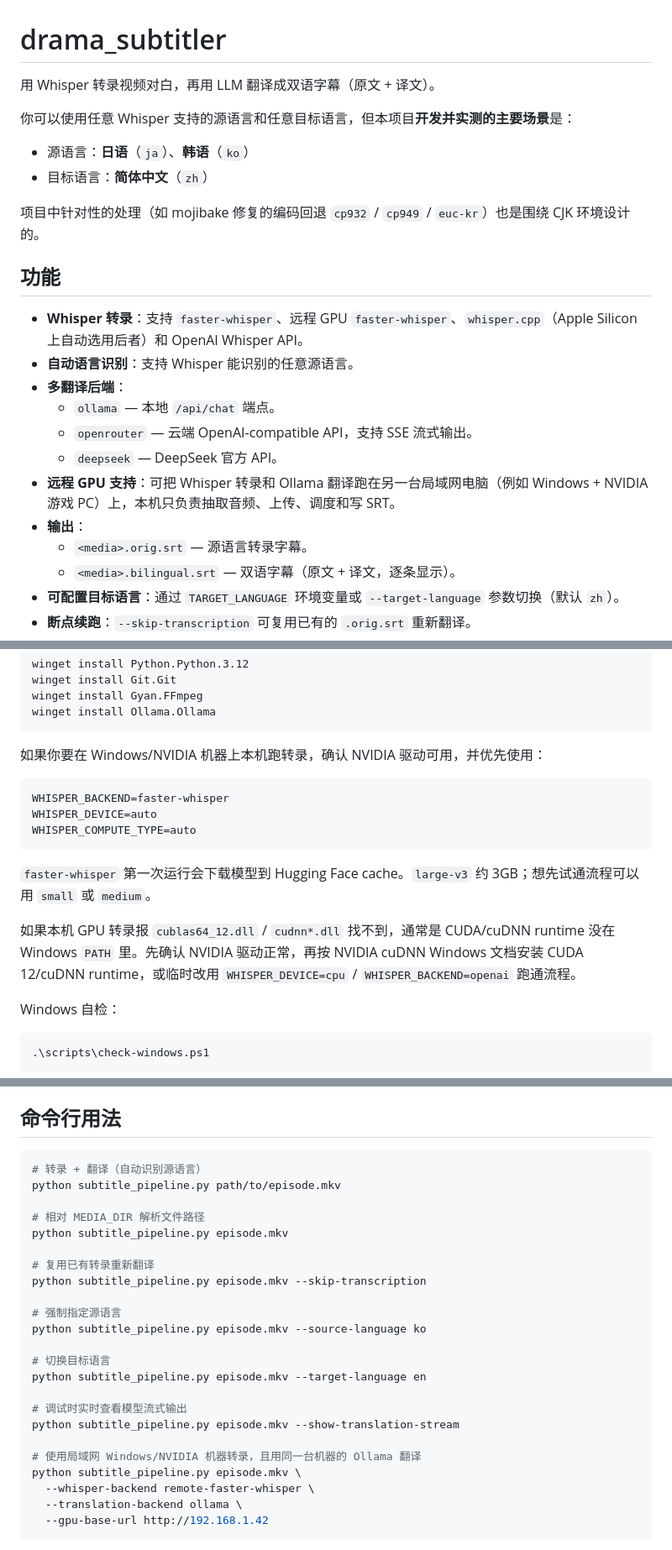
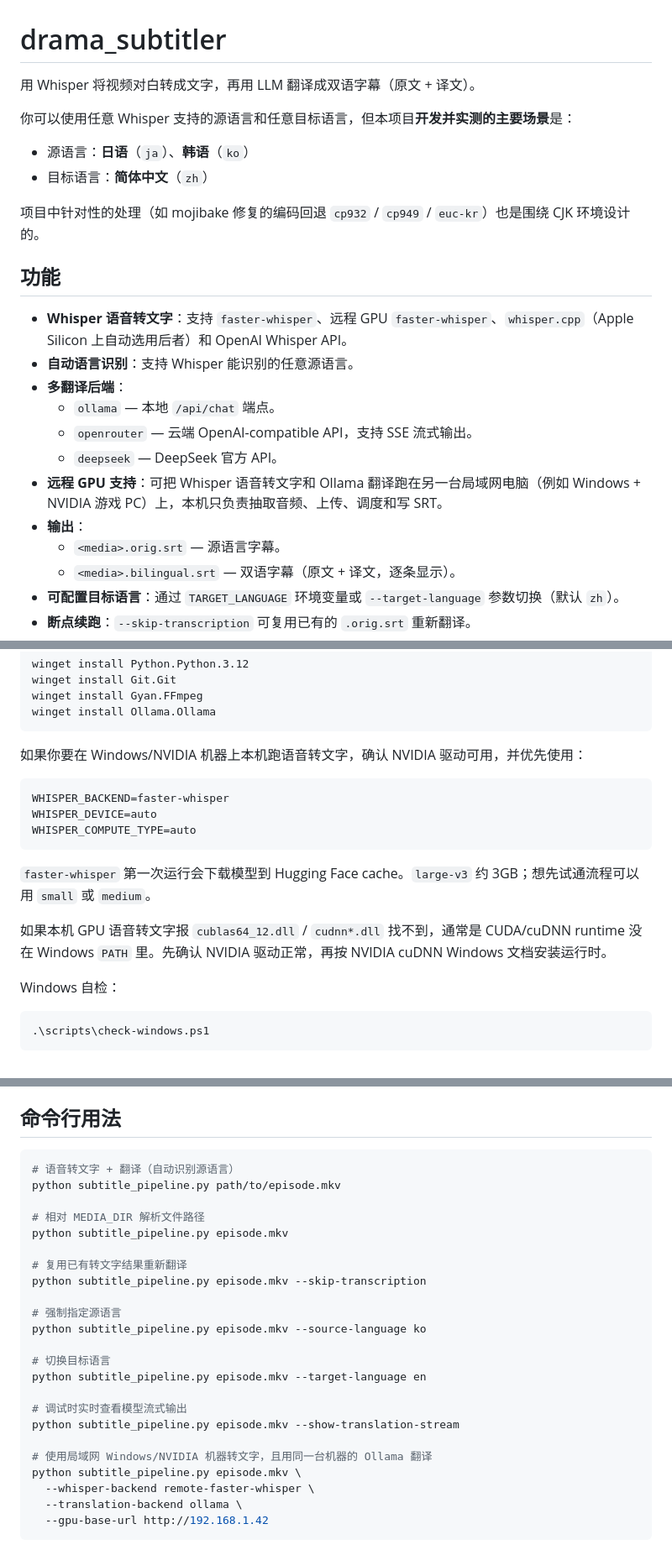
Before and after one commit to ldy-mitbbs/media_subtitler, a Markdown page: README.md, 3 parts joined by grey strips. Shown at 84% size. Rendered like a GitHub page.

Commit message:
Replace "转录" with "语音转文字" for better readability

````diff
--- a/README.md
+++ b/README.md
@@ -1,6 +1,6 @@
 # drama_subtitler
 
-用 Whisper 转录视频对白，再用 LLM 翻译成双语字幕（原文 + 译文）。
+用 Whisper 将视频对白转成文字，再用 LLM 翻译成双语字幕（原文 + 译文）。
 
 你可以使用任意 Whisper 支持的源语言和任意目标语言，但本项目**开发并实测的主要场景**是：
 - 源语言：**日语**（`ja`）、**韩语**（`ko`）
@@ -10,15 +10,15 @@
 
 ## 功能
 
-- **Whisper 转录**：支持 `faster-whisper`、远程 GPU `faster-whisper`、`whisper.cpp`（Apple Silicon 上自动选用后者）和 OpenAI Whisper API。
+- **Whisper 语音转文字**：支持 `faster-whisper`、远程 GPU `faster-whisper`、`whisper.cpp`（Apple Silicon 上自动选用后者）和 OpenAI Whisper API。
 - **自动语言识别**：支持 Whisper 能识别的任意源语言。
 - **多翻译后端**：
   - `ollama` — 本地 `/api/chat` 端点。
   - `openrouter` — 云端 OpenAI-compatible API，支持 SSE 流式输出。
   - `deepseek` — DeepSeek 官方 API。
-- **远程 GPU 支持**：可把 Whisper 转录和 Ollama 翻译跑在另一台局域网电脑（例如 Windows + NVIDIA 游戏 PC）上，本机只负责抽取音频、上传、调度和写 SRT。
+- **远程 GPU 支持**：可把 Whisper 语音转文字和 Ollama 翻译跑在另一台局域网电脑（例如 Windows + NVIDIA 游戏 PC）上，本机只负责抽取音频、上传、调度和写 SRT。
 - **输出**：
-  - `<media>.orig.srt` — 源语言转录字幕。
+  - `<media>.orig.srt` — 源语言字幕。
   - `<media>.bilingual.srt` — 双语字幕（原文 + 译文，逐条显示）。
 - **可配置目标语言**：通过 `TARGET_LANGUAGE` 环境变量或 `--target-language` 参数切换（默认 `zh`）。
 - **断点续跑**：`--skip-transcription` 可复用已有的 `.orig.srt` 重新翻译。
@@ -54,7 +54,7 @@ winget install Gyan.FFmpeg
 winget install Ollama.Ollama
 ```
 
-如果你要在 Windows/NVIDIA 机器上本机跑转录，确认 NVIDIA 驱动可用，并优先使用：
+如果你要在 Windows/NVIDIA 机器上本机跑语音转文字，确认 NVIDIA 驱动可用，并优先使用：
 
 ```powershell
 WHISPER_BACKEND=faster-whisper
@@ -64,7 +64,7 @@ WHISPER_COMPUTE_TYPE=auto
 
 `faster-whisper` 第一次运行会下载模型到 Hugging Face cache。`large-v3` 约 3GB；想先试通流程可以用 `small` 或 `medium`。
 
-如果本机 GPU 转录报 `cublas64_12.dll` / `cudnn*.dll` 找不到，通常是 CUDA/cuDNN runtime 没在 Windows `PATH` 里。先确认 NVIDIA 驱动正常，再按 NVIDIA cuDNN Windows 文档安装 CUDA 12/cuDNN runtime，或临时改用 `WHISPER_DEVICE=cpu` / `WHISPER_BACKEND=openai` 跑通流程。
+如果本机 GPU 语音转文字报 `cublas64_12.dll` / `cudnn*.dll` 找不到，通常是 CUDA/cuDNN runtime 没在 Windows `PATH` 里。先确认 NVIDIA 驱动正常，再按 NVIDIA cuDNN Windows 文档安装运行时。
 
 Windows 自检：
 
@@ -84,13 +84,13 @@ Windows 自检：
 ## 命令行用法
 
 ```bash
-# 转录 + 翻译（自动识别源语言）
+# 语音转文字 + 翻译（自动识别源语言）
 python subtitle_pipeline.py path/to/episode.mkv
 
 # 相对 MEDIA_DIR 解析文件路径
 python subtitle_pipeline.py episode.mkv
 
-# 复用已有转录重新翻译
+# 复用已有转文字结果重新翻译
 python subtitle_pipeline.py episode.mkv --skip-transcription
 
 # 强制指定源语言
@@ -102,7 +102,7 @@ python subtitle_pipeline.py episode.mkv --target-language en
 # 调试时实时查看模型流式输出
 python subtitle_pipeline.py episode.mkv --show-translation-stream
 
-# 使用局域网 Windows/NVIDIA 机器转录，且用同一台机器的 Ollama 翻译
+# 使用局域网 Windows/NVIDIA 机器转文字，且用同一台机器的 Ollama 翻译
 python subtitle_pipeline.py episode.mkv \
   --whisper-backend remote-faster-whisper \
   --translation-backend ollama \
````
Also changed, not shown: other parts of README.md (+5 -3 lines).
